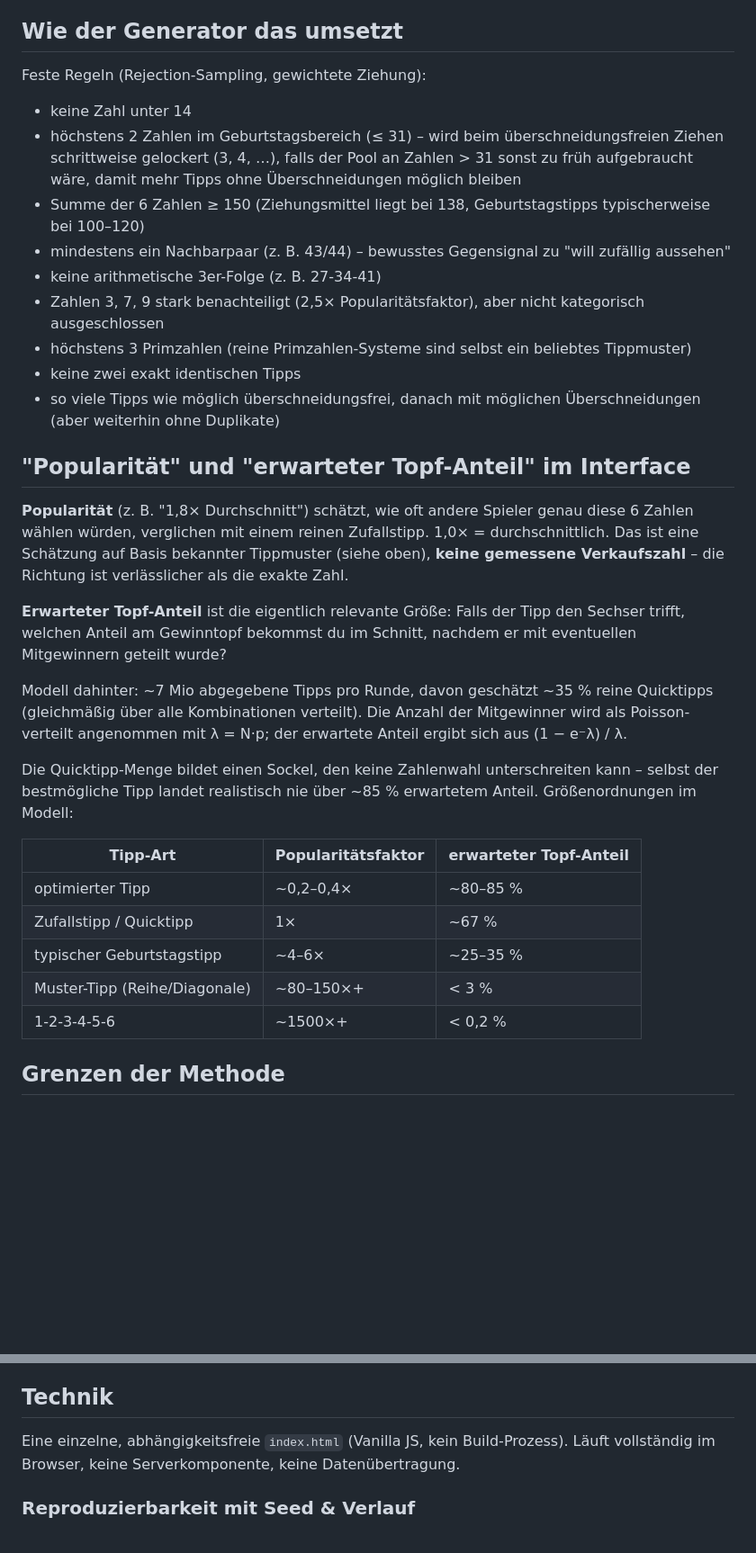
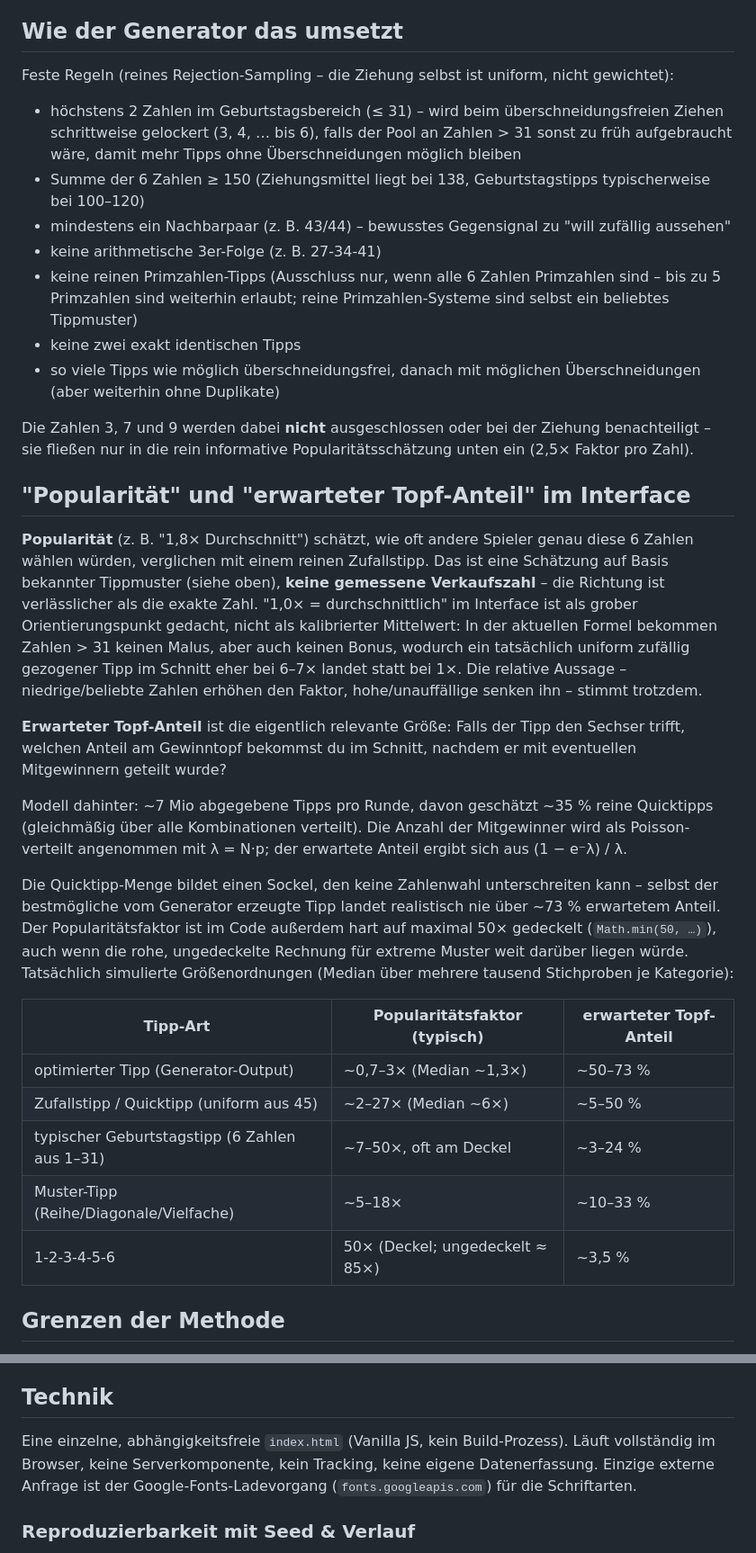
Before and after one commit to Undertaker289/lotto-tipp-generator, a Markdown page: README.md, 2 parts joined by grey strips. Shown at 90% size. GitHub-like rendering; blank space fills up the shorter version.

Commit message:
docs: correct README to match actual generator/popularity code
Removed a stale "no number below 14" rule, fixed the prime-count rule
description (excludes only all-prime tips, not >3 primes), clarified
that only the draw itself is unweighted, and replaced the popularity/
pot-share table with values from simulating the real formula (which
is capped at 50x and not calibrated so random tips average 1x).

```diff
--- a/README.md
+++ b/README.md
@@ -22,35 +22,35 @@ Realbeispiel: Am 10. April 1999 wurden in Deutschland 2-3-4-5-6-26 gezogen. Rund
 
 ## Wie der Generator das umsetzt
 
-Feste Regeln (Rejection-Sampling, gewichtete Ziehung):
+Feste Regeln (reines Rejection-Sampling – die Ziehung selbst ist uniform, nicht gewichtet):
 
-- keine Zahl unter 14
-- höchstens 2 Zahlen im Geburtstagsbereich (≤ 31) – wird beim überschneidungsfreien Ziehen schrittweise gelockert (3, 4, …), falls der Pool an Zahlen > 31 sonst zu früh aufgebraucht wäre, damit mehr Tipps ohne Überschneidungen möglich bleiben
+- höchstens 2 Zahlen im Geburtstagsbereich (≤ 31) – wird beim überschneidungsfreien Ziehen schrittweise gelockert (3, 4, … bis 6), falls der Pool an Zahlen > 31 sonst zu früh aufgebraucht wäre, damit mehr Tipps ohne Überschneidungen möglich bleiben
 - Summe der 6 Zahlen ≥ 150 (Ziehungsmittel liegt bei 138, Geburtstagstipps typischerweise bei 100–120)
 - mindestens ein Nachbarpaar (z. B. 43/44) – bewusstes Gegensignal zu "will zufällig aussehen"
 - keine arithmetische 3er-Folge (z. B. 27-34-41)
-- Zahlen 3, 7, 9 stark benachteiligt (2,5× Popularitätsfaktor), aber nicht kategorisch ausgeschlossen
-- höchstens 3 Primzahlen (reine Primzahlen-Systeme sind selbst ein beliebtes Tippmuster)
+- keine reinen Primzahlen-Tipps (Ausschluss nur, wenn alle 6 Zahlen Primzahlen sind – bis zu 5 Primzahlen sind weiterhin erlaubt; reine Primzahlen-Systeme sind selbst ein beliebtes Tippmuster)
 - keine zwei exakt identischen Tipps
 - so viele Tipps wie möglich überschneidungsfrei, danach mit möglichen Überschneidungen (aber weiterhin ohne Duplikate)
 
+Die Zahlen 3, 7 und 9 werden dabei **nicht** ausgeschlossen oder bei der Ziehung benachteiligt – sie fließen nur in die rein informative Popularitätsschätzung unten ein (2,5× Faktor pro Zahl).
+
 ## "Popularität" und "erwarteter Topf-Anteil" im Interface
 
-**Popularität** (z. B. "1,8× Durchschnitt") schätzt, wie oft andere Spieler genau diese 6 Zahlen wählen würden, verglichen mit einem reinen Zufallstipp. 1,0× = durchschnittlich. Das ist eine Schätzung auf Basis bekannter Tippmuster (siehe oben), **keine gemessene Verkaufszahl** – die Richtung ist verlässlicher als die exakte Zahl.
+**Popularität** (z. B. "1,8× Durchschnitt") schätzt, wie oft andere Spieler genau diese 6 Zahlen wählen würden, verglichen mit einem reinen Zufallstipp. Das ist eine Schätzung auf Basis bekannter Tippmuster (siehe oben), **keine gemessene Verkaufszahl** – die Richtung ist verlässlicher als die exakte Zahl. "1,0× = durchschnittlich" im Interface ist als grober Orientierungspunkt gedacht, nicht als kalibrierter Mittelwert: In der aktuellen Formel bekommen Zahlen > 31 keinen Malus, aber auch keinen Bonus, wodurch ein tatsächlich uniform zufällig gezogener Tipp im Schnitt eher bei 6–7× landet statt bei 1×. Die relative Aussage – niedrige/beliebte Zahlen erhöhen den Faktor, hohe/unauffällige senken ihn – stimmt trotzdem.
 
 **Erwarteter Topf-Anteil** ist die eigentlich relevante Größe: Falls der Tipp den Sechser trifft, welchen Anteil am Gewinntopf bekommst du im Schnitt, nachdem er mit eventuellen Mitgewinnern geteilt wurde?
 
 Modell dahinter: ~7 Mio abgegebene Tipps pro Runde, davon geschätzt ~35 % reine Quicktipps (gleichmäßig über alle Kombinationen verteilt). Die Anzahl der Mitgewinner wird als Poisson-verteilt angenommen mit λ = N·p; der erwartete Anteil ergibt sich aus (1 − e⁻λ) / λ.
 
-Die Quicktipp-Menge bildet einen Sockel, den keine Zahlenwahl unterschreiten kann – selbst der bestmögliche Tipp landet realistisch nie über ~85 % erwartetem Anteil. Größenordnungen im Modell:
+Die Quicktipp-Menge bildet einen Sockel, den keine Zahlenwahl unterschreiten kann – selbst der bestmögliche vom Generator erzeugte Tipp landet realistisch nie über ~73 % erwartetem Anteil. Der Popularitätsfaktor ist im Code außerdem hart auf maximal 50× gedeckelt (`Math.min(50, …)`), auch wenn die rohe, ungedeckelte Rechnung für extreme Muster weit darüber liegen würde. Tatsächlich simulierte Größenordnungen (Median über mehrere tausend Stichproben je Kategorie):
 
-| Tipp-Art | Popularitätsfaktor | erwarteter Topf-Anteil |
+| Tipp-Art | Popularitätsfaktor (typisch) | erwarteter Topf-Anteil |
 |---|---|---|
-| optimierter Tipp | ~0,2–0,4× | ~80–85 % |
-| Zufallstipp / Quicktipp | 1× | ~67 % |
-| typischer Geburtstagstipp | ~4–6× | ~25–35 % |
-| Muster-Tipp (Reihe/Diagonale) | ~80–150×+ | < 3 % |
-| 1-2-3-4-5-6 | ~1500×+ | < 0,2 % |
+| optimierter Tipp (Generator-Output) | ~0,7–3× (Median ~1,3×) | ~50–73 % |
+| Zufallstipp / Quicktipp (uniform aus 45) | ~2–27× (Median ~6×) | ~5–50 % |
+| typischer Geburtstagstipp (6 Zahlen aus 1–31) | ~7–50×, oft am Deckel | ~3–24 % |
+| Muster-Tipp (Reihe/Diagonale/Vielfache) | ~5–18× | ~10–33 % |
+| 1-2-3-4-5-6 | 50× (Deckel; ungedeckelt ≈ 85×) | ~3,5 % |
 
 ## Grenzen der Methode
 
@@ -60,7 +60,7 @@ Die Quicktipp-Menge bildet einen Sockel, den keine Zahlenwahl unterschreiten kan
 
 ## Technik
 
-Eine einzelne, abhängigkeitsfreie `index.html` (Vanilla JS, kein Build-Prozess). Läuft vollständig im Browser, keine Serverkomponente, keine Datenübertragung.
+Eine einzelne, abhängigkeitsfreie `index.html` (Vanilla JS, kein Build-Prozess). Läuft vollständig im Browser, keine Serverkomponente, kein Tracking, keine eigene Datenerfassung. Einzige externe Anfrage ist der Google-Fonts-Ladevorgang (`fonts.googleapis.com`) für die Schriftarten.
 
 ### Reproduzierbarkeit mit Seed & Verlauf
 
```
